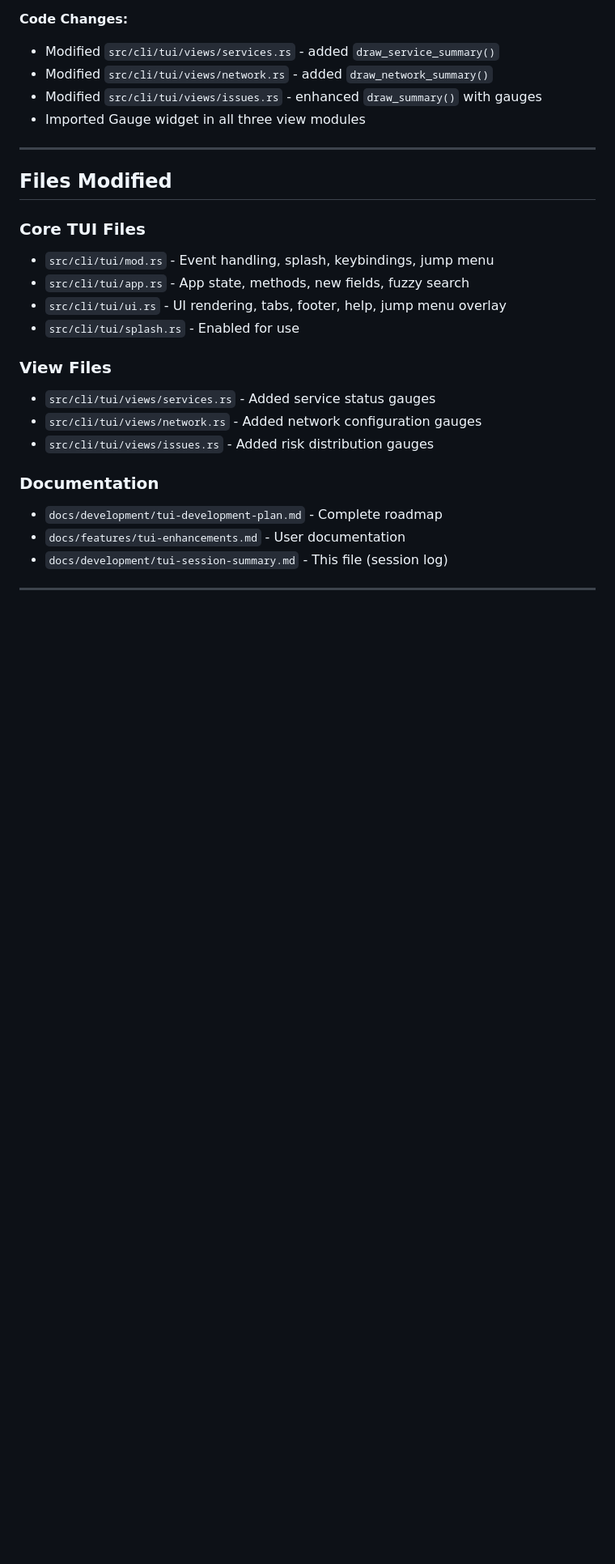
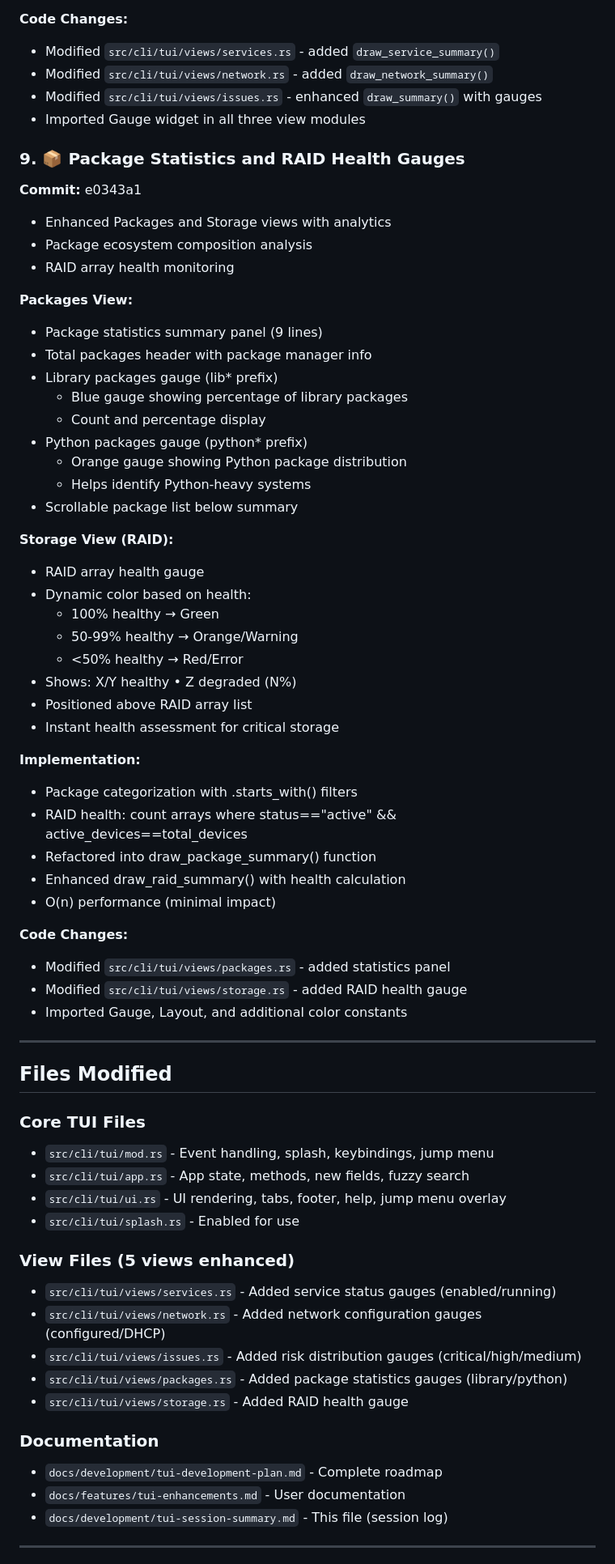
Before and after one commit to ssahani/guestkit, a Markdown page: docs/development/tui-session-summary.md, the part around one of its changes. Shown at 81% size. Drawn GitHub-style; blank space fills up the shorter version.

Commit message:
Update TUI session summary with package and RAID enhancements
Added documentation for Feature #9: Package statistics and RAID health gauges

Updates:
- Added comprehensive description of package view enhancements
- Added RAID health gauge documentation
- Updated files modified section (now 5 views enhanced)
- Added commit e0343a1 to commits list
- Updated final statistics (9 features, 7 commits, 800+ lines, 11 gauges)

```diff
--- a/docs/development/tui-session-summary.md
+++ b/docs/development/tui-session-summary.md
@@ -181,6 +181,46 @@ Power users can jump to any view with just a few keystrokes (e.g., "pkg" → Pac
 - Modified `src/cli/tui/views/issues.rs` - enhanced `draw_summary()` with gauges
 - Imported Gauge widget in all three view modules
 
+### 9. 📦 Package Statistics and RAID Health Gauges
+**Commit:** e0343a1
+
+- Enhanced Packages and Storage views with analytics
+- Package ecosystem composition analysis
+- RAID array health monitoring
+
+**Packages View:**
+- Package statistics summary panel (9 lines)
+- Total packages header with package manager info
+- Library packages gauge (lib* prefix)
+  * Blue gauge showing percentage of library packages
+  * Count and percentage display
+- Python packages gauge (python* prefix)
+  * Orange gauge showing Python package distribution
+  * Helps identify Python-heavy systems
+- Scrollable package list below summary
+
+**Storage View (RAID):**
+- RAID array health gauge
+- Dynamic color based on health:
+  * 100% healthy → Green
+  * 50-99% healthy → Orange/Warning
+  * <50% healthy → Red/Error
+- Shows: X/Y healthy • Z degraded (N%)
+- Positioned above RAID array list
+- Instant health assessment for critical storage
+
+**Implementation:**
+- Package categorization with .starts_with() filters
+- RAID health: count arrays where status=="active" && active_devices==total_devices
+- Refactored into draw_package_summary() function
+- Enhanced draw_raid_summary() with health calculation
+- O(n) performance (minimal impact)
+
+**Code Changes:**
+- Modified `src/cli/tui/views/packages.rs` - added statistics panel
+- Modified `src/cli/tui/views/storage.rs` - added RAID health gauge
+- Imported Gauge, Layout, and additional color constants
+
 ---
 
 ## Files Modified
@@ -191,10 +231,12 @@ Power users can jump to any view with just a few keystrokes (e.g., "pkg" → Pac
 - `src/cli/tui/ui.rs` - UI rendering, tabs, footer, help, jump menu overlay
 - `src/cli/tui/splash.rs` - Enabled for use
 
-### View Files
-- `src/cli/tui/views/services.rs` - Added service status gauges
-- `src/cli/tui/views/network.rs` - Added network configuration gauges
-- `src/cli/tui/views/issues.rs` - Added risk distribution gauges
+### View Files (5 views enhanced)
+- `src/cli/tui/views/services.rs` - Added service status gauges (enabled/running)
+- `src/cli/tui/views/network.rs` - Added network configuration gauges (configured/DHCP)
+- `src/cli/tui/views/issues.rs` - Added risk distribution gauges (critical/high/medium)
+- `src/cli/tui/views/packages.rs` - Added package statistics gauges (library/python)
+- `src/cli/tui/views/storage.rs` - Added RAID health gauge
 
 ### Documentation
 - `docs/development/tui-development-plan.md` - Complete roadmap
```
Also changed, not shown: other parts of docs/development/tui-session-summary.md (+7 -5 lines).
